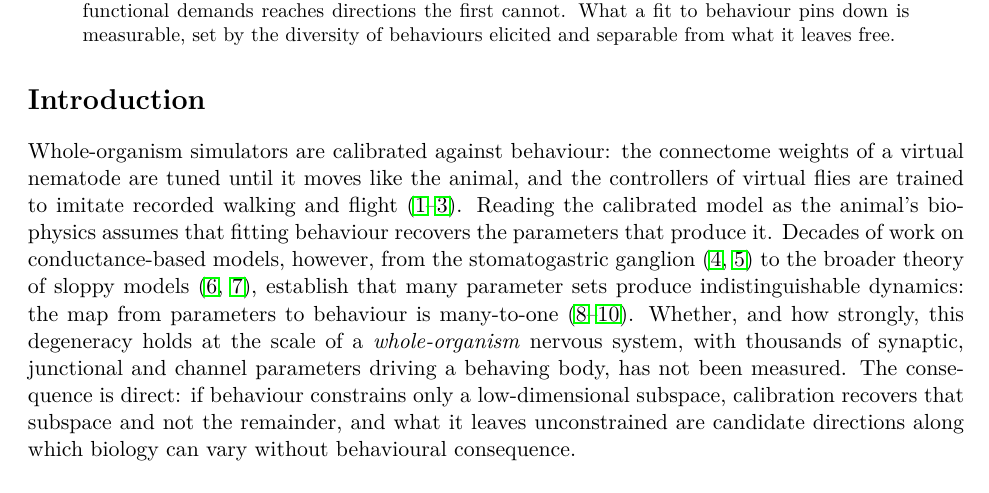
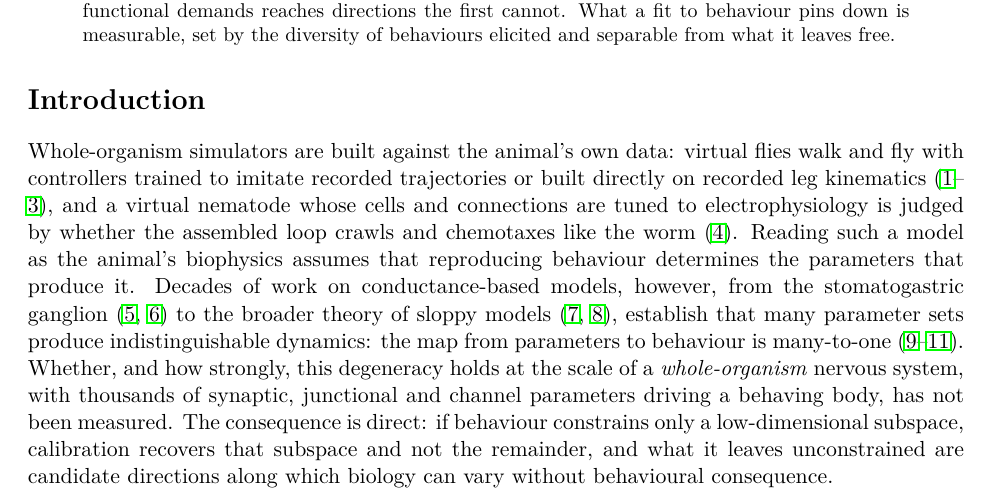
Before and after one commit to ChenxiHeCam/behavioural-parameter-manifold, a LaTeX paper (paper/manuscript.tex): part of page 1 of 17, cut so that both start at the same text. Compiled offline with pdfLaTeX.

Commit message:
State how each simulator is actually calibrated: flies against recorded trajectories and kinematics, the nematode against electrophysiology with behaviour as the acceptance test

```diff
--- a/paper/manuscript.tex
+++ b/paper/manuscript.tex
@@ -27,7 +27,7 @@ elicited and separable from what it leaves free.
 
 % ============ INTRODUCTION ============
 \section*{Introduction}
-Whole-organism simulators are calibrated against behaviour: the connectome weights of a virtual nematode are tuned until it moves like the animal, and the controllers of virtual flies are trained to imitate recorded walking and flight \citep{wang2025baaiworm,vaxenburg2025flybody,wangchen2024neuromechfly}. Reading the calibrated model as the animal's biophysics assumes that fitting behaviour recovers the parameters that produce it. Decades of work on conductance-based models, however, from the stomatogastric ganglion \citep{prinz2004similar,marder2006variability} to the broader theory of sloppy models \citep{gutenkunst2007universally,transtrum2015perspective}, establish that many parameter sets produce indistinguishable dynamics: the map from parameters to behaviour is many-to-one \citep{goldman2001global,marder2011variability,edelman2001degeneracy}. Whether, and how strongly, this degeneracy holds at the scale of a \emph{whole-organism} nervous system, with thousands of synaptic, junctional and channel parameters driving a behaving body, has not been measured. The consequence is direct: if behaviour constrains only a low-dimensional subspace, calibration recovers that subspace and not the remainder, and what it leaves unconstrained are candidate directions along which biology can vary without behavioural consequence.
+Whole-organism simulators are built against the animal's own data: virtual flies walk and fly with controllers trained to imitate recorded trajectories or built directly on recorded leg kinematics \citep{vaxenburg2025flybody,wangchen2024neuromechfly,lobatorios2022neuromechfly}, and a virtual nematode whose cells and connections are tuned to electrophysiology is judged by whether the assembled loop crawls and chemotaxes like the worm \citep{wang2025baaiworm}. Reading such a model as the animal's biophysics assumes that reproducing behaviour determines the parameters that produce it. Decades of work on conductance-based models, however, from the stomatogastric ganglion \citep{prinz2004similar,marder2006variability} to the broader theory of sloppy models \citep{gutenkunst2007universally,transtrum2015perspective}, establish that many parameter sets produce indistinguishable dynamics: the map from parameters to behaviour is many-to-one \citep{goldman2001global,marder2011variability,edelman2001degeneracy}. Whether, and how strongly, this degeneracy holds at the scale of a \emph{whole-organism} nervous system, with thousands of synaptic, junctional and channel parameters driving a behaving body, has not been measured. The consequence is direct: if behaviour constrains only a low-dimensional subspace, calibration recovers that subspace and not the remainder, and what it leaves unconstrained are candidate directions along which biology can vary without behavioural consequence.
 
 Here we measure the behavioural-equivalence manifold of four published whole-organism motor simulators (BAAIWorm \citep{wang2025baaiworm}, modWorm \citep{shlizerman2025modworm}, flybody \citep{vaxenburg2025flybody}, and NeuroMechFly~v2 / FlyGym \citep{wangchen2024neuromechfly,lobatorios2022neuromechfly}), which are built on physics engines for musculoskeletal control \citep{todorov2012mujoco}. To test generality, we apply the same measurement to a connectome-constrained \emph{Drosophila} visual circuit, the canonical crustacean pyloric population, and a mammalian controller; and to verify it against ground truth, to eleven cell models whose parameters are known exactly, spanning neuronal excitability and intracellular signalling. In each we measure the manifold of behaviourally equivalent parameter sets, identify the constrained subspace, and ask whether its geometry recurs across systems and in biology.
 
```
Also changed, not shown: paper/manuscript.bbl, paper/manuscript.pdf.
